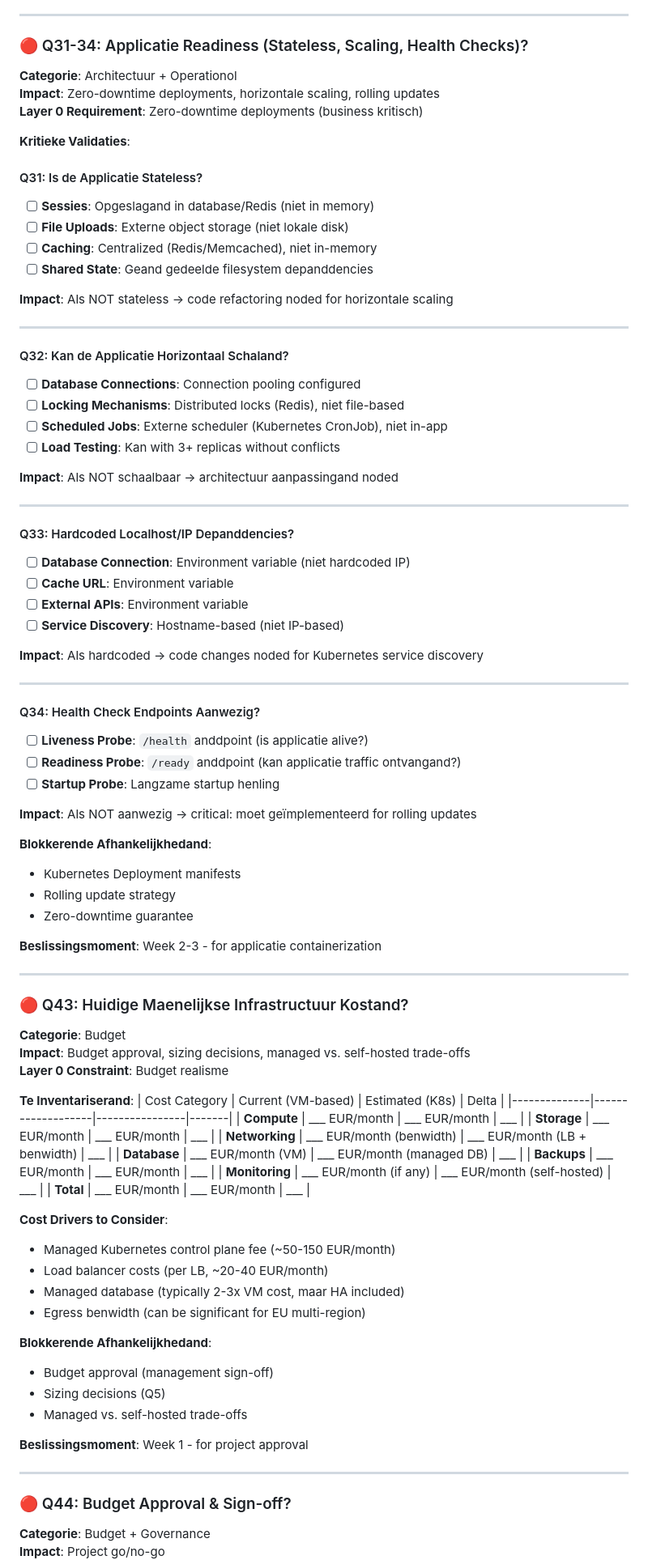
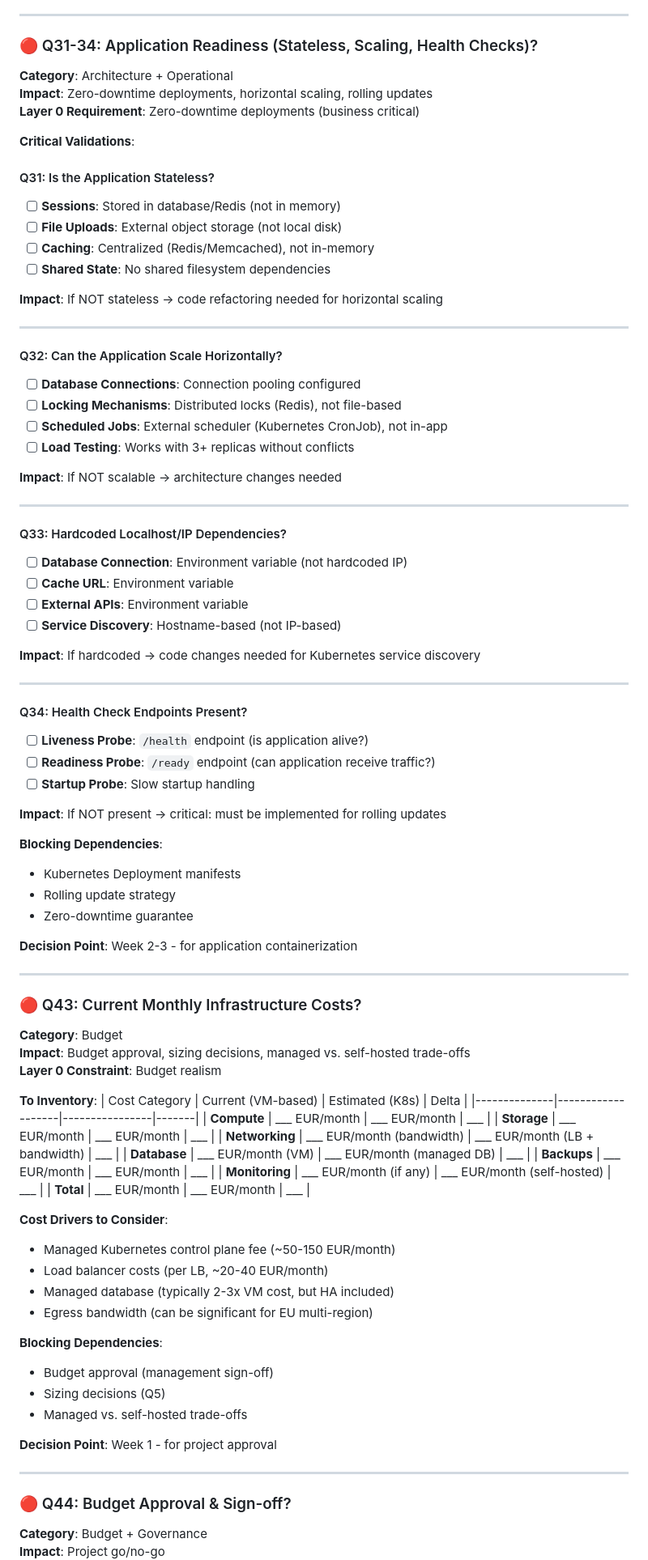
Before and after one commit to vanhoutenbos/KubeCompass, a Markdown page: docs/planning/OPEN_QUESTIONS.md, the part around one of its changes. Shown at 81% size. Drawn GitHub-style.

```diff
--- a/docs/planning/OPEN_QUESTIONS.md
+++ b/docs/planning/OPEN_QUESTIONS.md
@@ -170,70 +170,70 @@ Impact: Bepaalt backup frequency for RPO 15min target
 
 ---
 
-### 🔴 Q31-34: Applicatie Readiness (Stateless, Scaling, Health Checks)?
-**Categorie**: Architectuur + Operationol
-**Impact**: Zero-downtime deployments, horizontale scaling, rolling updates
-**Layer 0 Requirement**: Zero-downtime deployments (business kritisch)
+### 🔴 Q31-34: Application Readiness (Stateless, Scaling, Health Checks)?
+**Category**: Architecture + Operational
+**Impact**: Zero-downtime deployments, horizontal scaling, rolling updates
+**Layer 0 Requirement**: Zero-downtime deployments (business critical)
 
-**Kritieke Validaties**:
+**Critical Validations**:
 
-#### Q31: Is de Applicatie Stateless?
-- [ ] **Sessies**: Opgeslagand in database/Redis (niet in memory)
-- [ ] **File Uploads**: Externe object storage (niet lokale disk)
-- [ ] **Caching**: Centralized (Redis/Memcached), niet in-memory
-- [ ] **Shared State**: Geand gedeelde filesystem depanddencies
+#### Q31: Is the Application Stateless?
+- [ ] **Sessions**: Stored in database/Redis (not in memory)
+- [ ] **File Uploads**: External object storage (not local disk)
+- [ ] **Caching**: Centralized (Redis/Memcached), not in-memory
+- [ ] **Shared State**: No shared filesystem dependencies
 
-**Impact**: Als NOT stateless → code refactoring noded for horizontale scaling
+**Impact**: If NOT stateless → code refactoring needed for horizontal scaling
 
 ---
 
-#### Q32: Kan de Applicatie Horizontaal Schaland?
+#### Q32: Can the Application Scale Horizontally?
 - [ ] **Database Connections**: Connection pooling configured
-- [ ] **Locking Mechanisms**: Distributed locks (Redis), niet file-based
-- [ ] **Scheduled Jobs**: Externe scheduler (Kubernetes CronJob), niet in-app
-- [ ] **Load Testing**: Kan with 3+ replicas without conflicts
+- [ ] **Locking Mechanisms**: Distributed locks (Redis), not file-based
+- [ ] **Scheduled Jobs**: External scheduler (Kubernetes CronJob), not in-app
+- [ ] **Load Testing**: Works with 3+ replicas without conflicts
 
-**Impact**: Als NOT schaalbaar → architectuur aanpassingand noded
+**Impact**: If NOT scalable → architecture changes needed
 
 ---
 
-#### Q33: Hardcoded Localhost/IP Depanddencies?
-- [ ] **Database Connection**: Environment variable (niet hardcoded IP)
+#### Q33: Hardcoded Localhost/IP Dependencies?
+- [ ] **Database Connection**: Environment variable (not hardcoded IP)
 - [ ] **Cache URL**: Environment variable
 - [ ] **External APIs**: Environment variable
-- [ ] **Service Discovery**: Hostname-based (niet IP-based)
+- [ ] **Service Discovery**: Hostname-based (not IP-based)
 
-**Impact**: Als hardcoded → code changes noded for Kubernetes service discovery
+**Impact**: If hardcoded → code changes needed for Kubernetes service discovery
 
 ---
 
-#### Q34: Health Check Endpoints Aanwezig?
-- [ ] **Liveness Probe**: `/health` anddpoint (is applicatie alive?)
-- [ ] **Readiness Probe**: `/ready` anddpoint (kan applicatie traffic ontvangand?)
-- [ ] **Startup Probe**: Langzame startup henling
+#### Q34: Health Check Endpoints Present?
+- [ ] **Liveness Probe**: `/health` endpoint (is application alive?)
+- [ ] **Readiness Probe**: `/ready` endpoint (can application receive traffic?)
+- [ ] **Startup Probe**: Slow startup handling
 
-**Impact**: Als NOT aanwezig → critical: moet geïmplementeerd for rolling updates
+**Impact**: If NOT present → critical: must be implemented for rolling updates
 
-**Blokkerende Afhankelijkhedand**:
+**Blocking Dependencies**:
 - Kubernetes Deployment manifests
 - Rolling update strategy
 - Zero-downtime guarantee
 
-**Beslissingsmoment**: Week 2-3 - for applicatie containerization
+**Decision Point**: Week 2-3 - for application containerization
 
 ---
 
-### 🔴 Q43: Huidige Maenelijkse Infrastructuur Kostand?
-**Categorie**: Budget
+### 🔴 Q43: Current Monthly Infrastructure Costs?
+**Category**: Budget
 **Impact**: Budget approval, sizing decisions, managed vs. self-hosted trade-offs
-**Layer 0 Constraint**: Budget realisme
+**Layer 0 Constraint**: Budget realism
 
-**Te Inventariserand**:
+**To Inventory**:
 | Cost Category | Current (VM-based) | Estimated (K8s) | Delta |
 |--------------|-------------------|----------------|-------|
 | **Compute** | ___ EUR/month | ___ EUR/month | ___ |
 | **Storage** | ___ EUR/month | ___ EUR/month | ___ |
-| **Networking** | ___ EUR/month (benwidth) | ___ EUR/month (LB + benwidth) | ___ |
+| **Networking** | ___ EUR/month (bandwidth) | ___ EUR/month (LB + bandwidth) | ___ |
 | **Database** | ___ EUR/month (VM) | ___ EUR/month (managed DB) | ___ |
 | **Backups** | ___ EUR/month | ___ EUR/month | ___ |
 | **Monitoring** | ___ EUR/month (if any) | ___ EUR/month (self-hosted) | ___ |
@@ -242,18 +242,18 @@ Impact: Bepaalt backup frequency for RPO 15min target
 **Cost Drivers to Consider**:
 - Managed Kubernetes control plane fee (~50-150 EUR/month)
 - Load balancer costs (per LB, ~20-40 EUR/month)
-- Managed database (typically 2-3x VM cost, maar HA included)
-- Egress benwidth (can be significant for EU multi-region)
+- Managed database (typically 2-3x VM cost, but HA included)
+- Egress bandwidth (can be significant for EU multi-region)
 
-**Blokkerende Afhankelijkhedand**:
+**Blocking Dependencies**:
 - Budget approval (management sign-off)
 - Sizing decisions (Q5)
 - Managed vs. self-hosted trade-offs
 
-**Beslissingsmoment**: Week 1 - for project approval
+**Decision Point**: Week 1 - for project approval
 
 ---
 
 ### 🔴 Q44: Budget Approval & Sign-off?
-**Categorie**: Budget + Governance
+**Category**: Budget + Governance
 **Impact**: Project go/no-go
```
Also changed, not shown: other parts of docs/planning/OPEN_QUESTIONS.md (+218 -218 lines).
